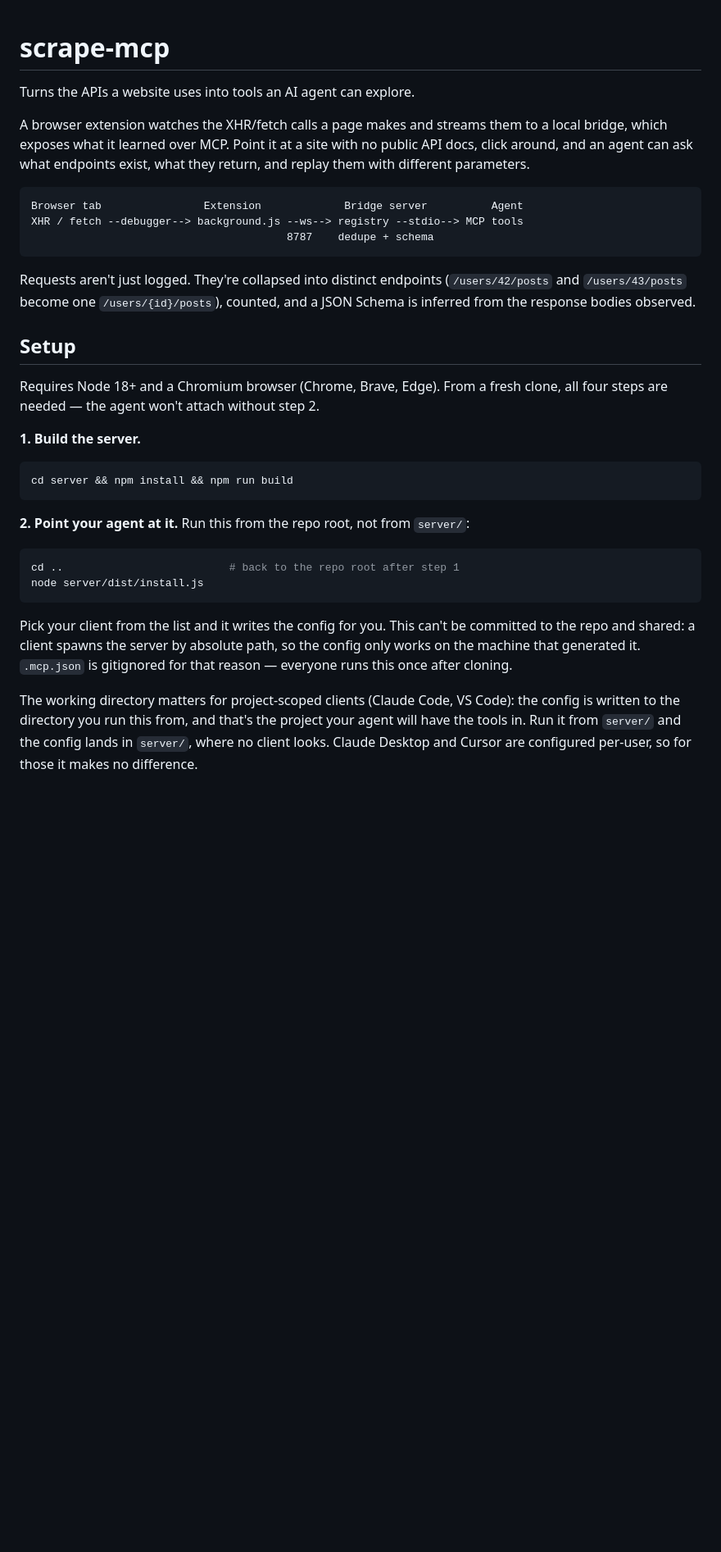
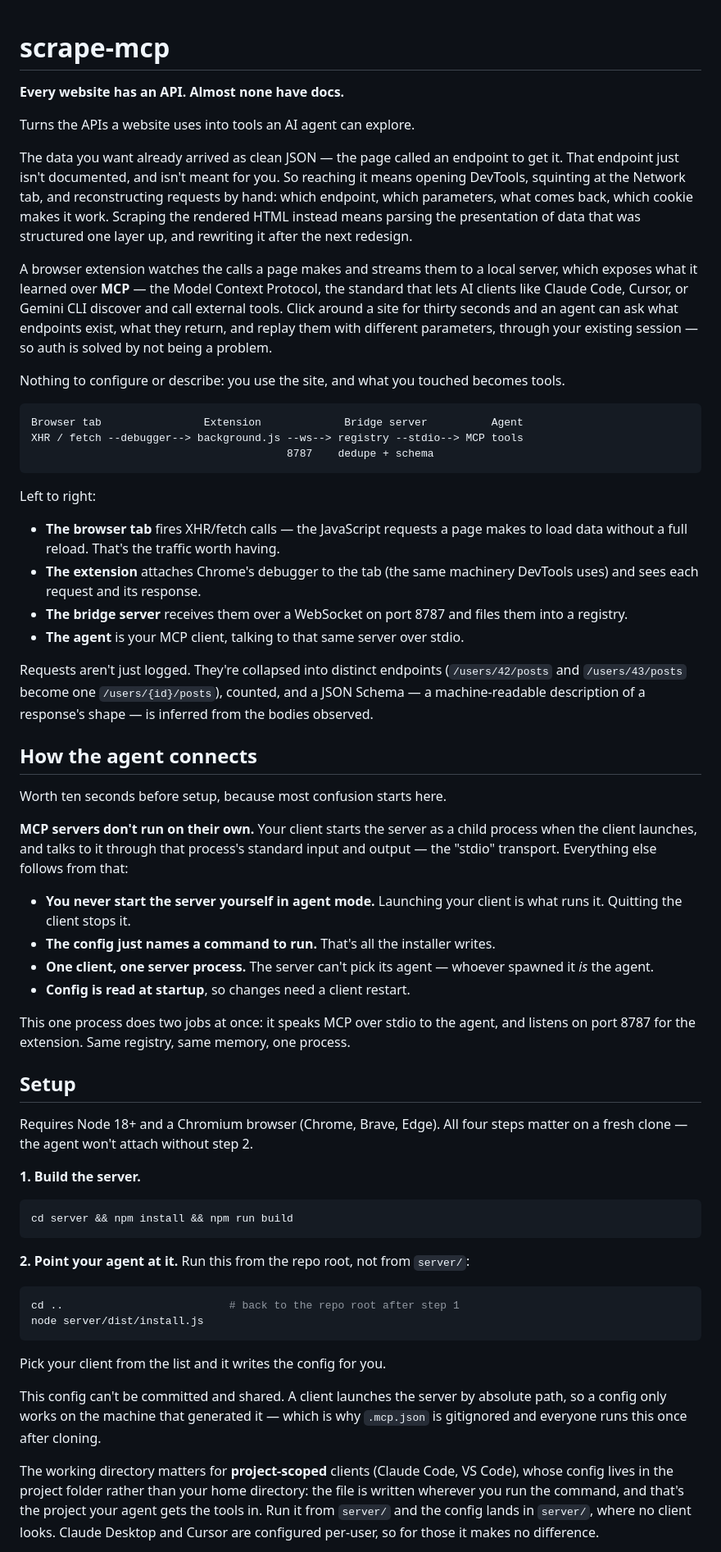
Before and after one commit to dannymorsovillo/scrape-mcp, a Markdown page: README.md, the part around one of its changes. Shown at 82% size. GitHub-like rendering; blank space fills up the shorter version.

````diff
--- a/README.md
+++ b/README.md
@@ -1,11 +1,27 @@
 # scrape-mcp
+
+**Every website has an API. Almost none have docs.**
 
 Turns the APIs a website uses into tools an AI agent can explore.
 
-A browser extension watches the XHR/fetch calls a page makes and streams them to
-a local bridge, which exposes what it learned over MCP. Point it at a site with
-no public API docs, click around, and an agent can ask what endpoints exist, what
-they return, and replay them with different parameters.
+The data you want already arrived as clean JSON — the page called an endpoint to
+get it. That endpoint just isn't documented, and isn't meant for you. So reaching
+it means opening DevTools, squinting at the Network tab, and reconstructing
+requests by hand: which endpoint, which parameters, what comes back, which cookie
+makes it work. Scraping the rendered HTML instead means parsing the presentation
+of data that was structured one layer up, and rewriting it after the next
+redesign.
+
+A browser extension watches the calls a page makes and streams them to a local
+server, which exposes what it learned over **MCP** — the Model Context Protocol,
+the standard that lets AI clients like Claude Code, Cursor, or Gemini CLI
+discover and call external tools. Click around a site for thirty seconds and an
+agent can ask what endpoints exist, what they return, and replay them with
+different parameters, through your existing session — so auth is solved by not
+being a problem.
+
+Nothing to configure or describe: you use the site, and what you touched becomes
+tools.
 
 ```
 Browser tab                Extension             Bridge server          Agent
@@ -13,14 +29,44 @@ XHR / fetch --debugger--> background.js --ws--> registry --stdio--> MCP tools
                                         8787    dedupe + schema
 ```
 
+Left to right:
+
+- **The browser tab** fires XHR/fetch calls — the JavaScript requests a page
+  makes to load data without a full reload. That's the traffic worth having.
+- **The extension** attaches Chrome's debugger to the tab (the same machinery
+  DevTools uses) and sees each request and its response.
+- **The bridge server** receives them over a WebSocket on port 8787 and files
+  them into a registry.
+- **The agent** is your MCP client, talking to that same server over stdio.
+
 Requests aren't just logged. They're collapsed into distinct endpoints
 (`/users/42/posts` and `/users/43/posts` become one `/users/{id}/posts`), counted,
-and a JSON Schema is inferred from the response bodies observed.
+and a JSON Schema — a machine-readable description of a response's shape — is
+inferred from the bodies observed.
+
+## How the agent connects
+
+Worth ten seconds before setup, because most confusion starts here.
+
+**MCP servers don't run on their own.** Your client starts the server as a child
+process when the client launches, and talks to it through that process's standard
+input and output — the "stdio" transport. Everything else follows from that:
+
+- **You never start the server yourself in agent mode.** Launching your client is
+  what runs it. Quitting the client stops it.
+- **The config just names a command to run.** That's all the installer writes.
+- **One client, one server process.** The server can't pick its agent — whoever
+  spawned it *is* the agent.
+- **Config is read at startup**, so changes need a client restart.
+
+This one process does two jobs at once: it speaks MCP over stdio to the agent,
+and listens on port 8787 for the extension. Same registry, same memory, one
+process.
 
 ## Setup
 
-Requires Node 18+ and a Chromium browser (Chrome, Brave, Edge). From a fresh
-clone, all four steps are needed — the agent won't attach without step 2.
+Requires Node 18+ and a Chromium browser (Chrome, Brave, Edge). All four steps
+matter on a fresh clone — the agent won't attach without step 2.
 
 **1. Build the server.**
 
@@ -35,15 +81,17 @@ cd ..                          # back to the repo root after step 1
 node server/dist/install.js
 ```
 
-Pick your client from the list and it writes the config for you. This can't be
-committed to the repo and shared: a client spawns the server by absolute path,
-so the config only works on the machine that generated it. `.mcp.json` is
-gitignored for that reason — everyone runs this once after cloning.
+Pick your client from the list and it writes the config for you.
 
-The working directory matters for project-scoped clients (Claude Code, VS Code):
-the config is written to the directory you run this from, and that's the project
-your agent will have the tools in. Run it from `server/` and the config lands in
-`server/`, where no client looks. Claude Desktop and Cursor are configured
-per-user, so for those it makes no difference.
+This config can't be committed and shared. A client launches the server by
+absolute path, so a config only works on the machine that generated it — which is
+why `.mcp.json` is gitignored and everyone runs this once after cloning.
+
+The working directory matters for **project-scoped** clients (Claude Code, VS
+Code), whose config lives in the project folder rather than your home directory:
+the file is written wherever you run the command, and that's the project your
+agent gets the tools in. Run it from `server/` and the config lands in `server/`,
+where no client looks. Claude Desktop and Cursor are configured per-user, so for
+those it makes no difference.
 
 **3. Load the extension.** Open `chrome://extensions` (or `brave://extensions`),
````
Also changed, not shown: other parts of README.md (+83 -81 lines).
